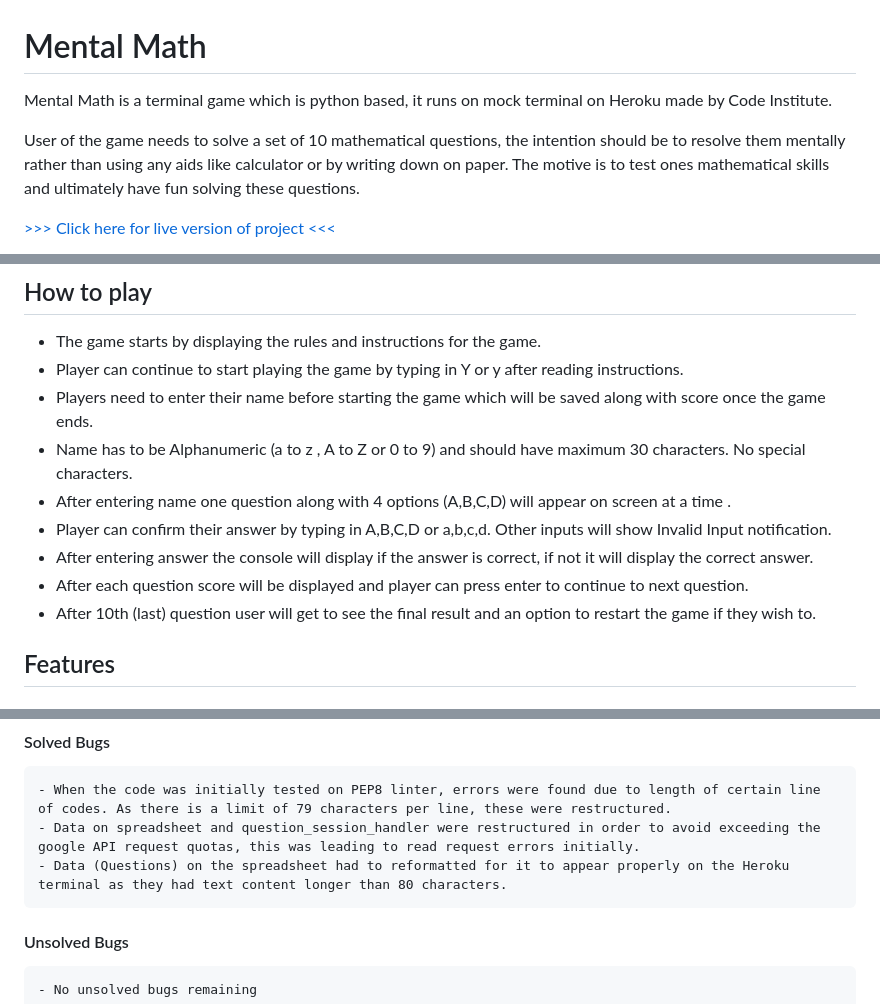
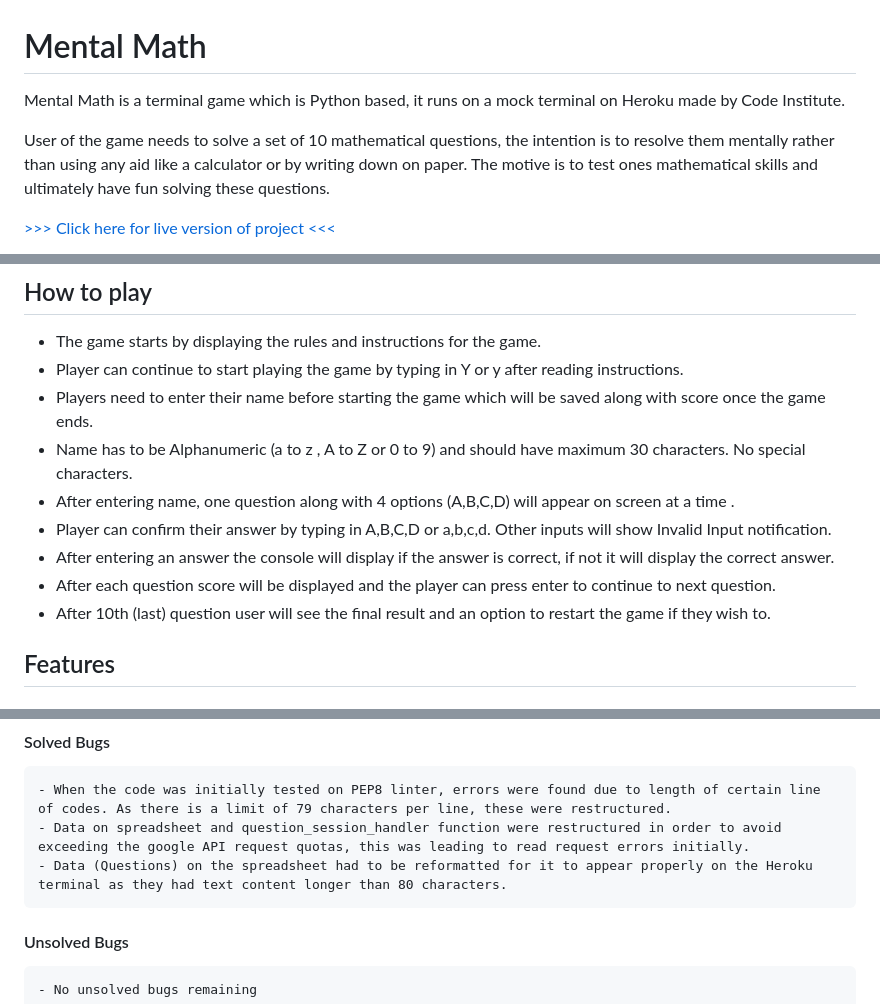
Before and after one commit to AbhilashAynipully/mental-math, a Markdown page: README.md, 3 parts joined by grey strips. Drawn GitHub-style.

```diff
--- a/README.md
+++ b/README.md
@@ -1,8 +1,8 @@
 # Mental Math
 
-Mental Math is a terminal game which is python based, it runs on mock terminal on Heroku made by Code Institute.
+Mental Math is a terminal game which is Python based, it runs on a mock terminal on Heroku made by Code Institute.
 
-User of the game needs to solve a set of 10 mathematical questions, the intention should be to resolve them mentally rather than using any aids like calculator or by writing down on paper. The motive is to test ones mathematical skills and ultimately have fun solving these questions.
+User of the game needs to solve a set of 10 mathematical questions, the intention is to resolve them mentally rather than using any aid like a calculator or by writing down on paper. The motive is to test ones mathematical skills and ultimately have fun solving these questions.
 
 [ >>> Click here for live version of project <<<](https://mental-math-466801bbea0a.herokuapp.com/)
 
@@ -15,11 +15,11 @@ User of the game needs to solve a set of 10 mathematical questions, the intentio
 - Player can continue to start playing the game by typing in Y or y after reading instructions.
 - Players need to enter their name before starting the game which will be saved along with score once the game ends.
 - Name has to be Alphanumeric (a to z , A to Z or 0 to 9) and should have maximum 30 characters. No special characters.
-- After entering name one question along with 4 options (A,B,C,D) will appear on screen at a time .
+- After entering name, one question along with 4 options (A,B,C,D) will appear on screen at a time .
 - Player can confirm their answer by typing in A,B,C,D or a,b,c,d. Other inputs will show Invalid Input notification.
-- After entering answer the console will display if the answer is correct, if not it will display the correct answer.
-- After each question score will be displayed and player can press enter to continue to next question.
-- After 10th (last) question user will get to see the final result and an option to restart the game if they wish to.
+- After entering an answer the console will display if the answer is correct, if not it will display the correct answer.
+- After each question score will be displayed and the player can press enter to continue to next question.
+- After 10th (last) question user will see the final result and an option to restart the game if they wish to.
 
 
 ## Features
@@ -70,8 +67,8 @@ The following tests were done to check the projects proper functionality
 #### Solved Bugs
 
     - When the code was initially tested on PEP8 linter, errors were found due to length of certain line of codes. As there is a limit of 79 characters per line, these were restructured.
-    - Data on spreadsheet and question_session_handler were restructured in order to avoid exceeding the google API request quotas, this was leading to read request errors initially.
-    - Data (Questions) on the spreadsheet had to reformatted for it to appear properly on the Heroku terminal as they had text content longer than 80 characters.
+    - Data on spreadsheet and question_session_handler function were restructured in order to avoid exceeding the google API request quotas, this was leading to read request errors initially.
+    - Data (Questions) on the spreadsheet had to be reformatted for it to appear properly on the Heroku terminal as they had text content longer than 80 characters.
 
 #### Unsolved Bugs
 
```
Also changed, not shown: other parts of README.md (+0 -3 lines).
